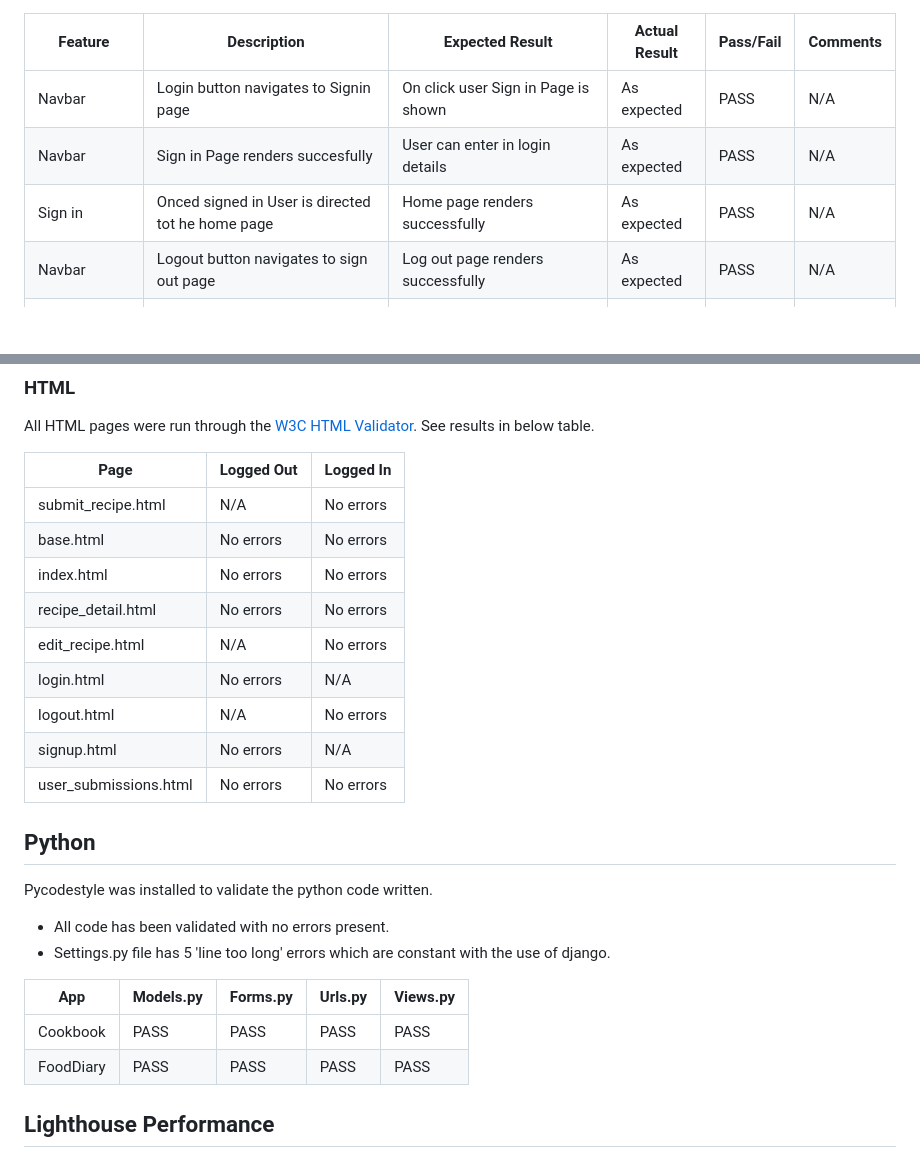
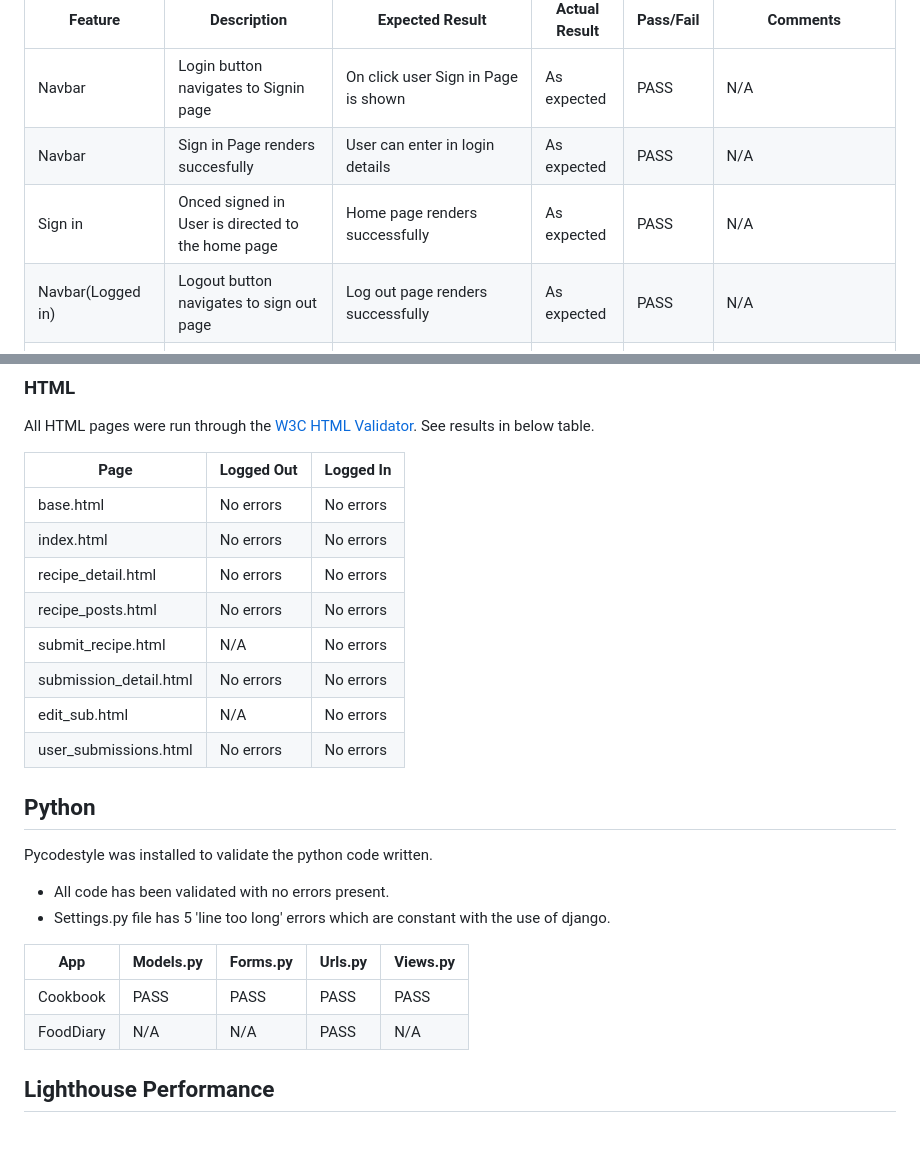
Before and after one commit to JoeQuigley1/PP4_Food_Diary, a Markdown page: TESTS.md, 2 parts joined by grey strips. GitHub-like rendering; blank space fills up the shorter version.

```diff
--- a/TESTS.md
+++ b/TESTS.md
@@ -33,8 +33,8 @@
 |----------|-----------|-----------|----------------|---------|----------|
 |Navbar| Login button navigates to Signin page   |    On click user Sign in Page is shown   |      As expected     |   PASS  |   N/A   |
 |Navbar| Sign in Page renders succesfully   |    User can enter in login details  |      As expected     |   PASS  |   N/A   |
-|Sign in| Onced signed in User is directed tot he home page   |    Home page renders successfully |      As expected     |   PASS  |   N/A   |
-|Navbar| Logout button navigates to sign out page   |    Log out page renders successfully   |      As expected     |   PASS  |   N/A   |
+|Sign in| Onced signed in User is directed to the home page   |    Home page renders successfully |      As expected     |   PASS  |   N/A   |
+|Navbar(Logged in)| Logout button navigates to sign out page   |    Log out page renders successfully   |      As expected     |   PASS  |   N/A   |
 |Sign out| Sign out warning modal requires user to confirm sign out  |    Signout modal and button renders succesfully |      As expected     |   PASS  |   N/A   |
 |Sign out| Sign out buttons signs user out and redirects to home page  |    User is signed out and redirected to home page |      As expected     |   PASS  |   N/A   |
 |Home page (Logged out)| Home page is rendered as a logged out user with prompts to sign up/sign in  |    Home page displays all features for a logged out user   |      As expected     |   PASS  |   N/A |
@@ -54,14 +75,13 @@ All HTML pages were run through the [W3C HTML Validator](https://validator.w3.or
 
 | Page                 | Logged Out | Logged In |
 |----------------------|------------|-----------|
-| submit_recipe.html   | N/A        | No errors |
 | base.html            | No errors  | No errors |
 | index.html           | No errors  | No errors |
 | recipe_detail.html   | No errors  | No errors |
-| edit_recipe.html     | N/A        | No errors |
-| login.html           | No errors  | N/A       |
-| logout.html          | N/A        | No errors |
-| signup.html          | No errors  | N/A       |
+| recipe_posts.html   | No errors  | No errors |
+| submit_recipe.html   | N/A        | No errors |
+| submission_detail.html   | No errors  | No errors |
+| edit_sub.html     | N/A        | No errors |
 | user_submissions.html| No errors  | No errors |
 
 
@@ -75,7 +95,7 @@ Pycodestyle was installed to validate the python code written.
 | App       | Models.py |    Forms.py    | Urls.py | Views.py |
 |-----------|-----------|----------------|---------|----------|
 | Cookbook  |    PASS   |      PASS      |   PASS  |   PASS   |
-| FoodDiary |    PASS   |      PASS      |   PASS  |   PASS   |
+| FoodDiary |    N/A    |      N/A       |   PASS  |   N/A   |
 
 
 ## Lighthouse Performance
```
Also changed, not shown: other parts of TESTS.md (+23 -2 lines), README.md (+15 -2 lines), docs/testing/Exper Recipe detail.png (added), docs/testing/Home page logged out.png (added), docs/testing/expert-recipe-page.png (added), docs/testing/home page-loggedin.png (added).
